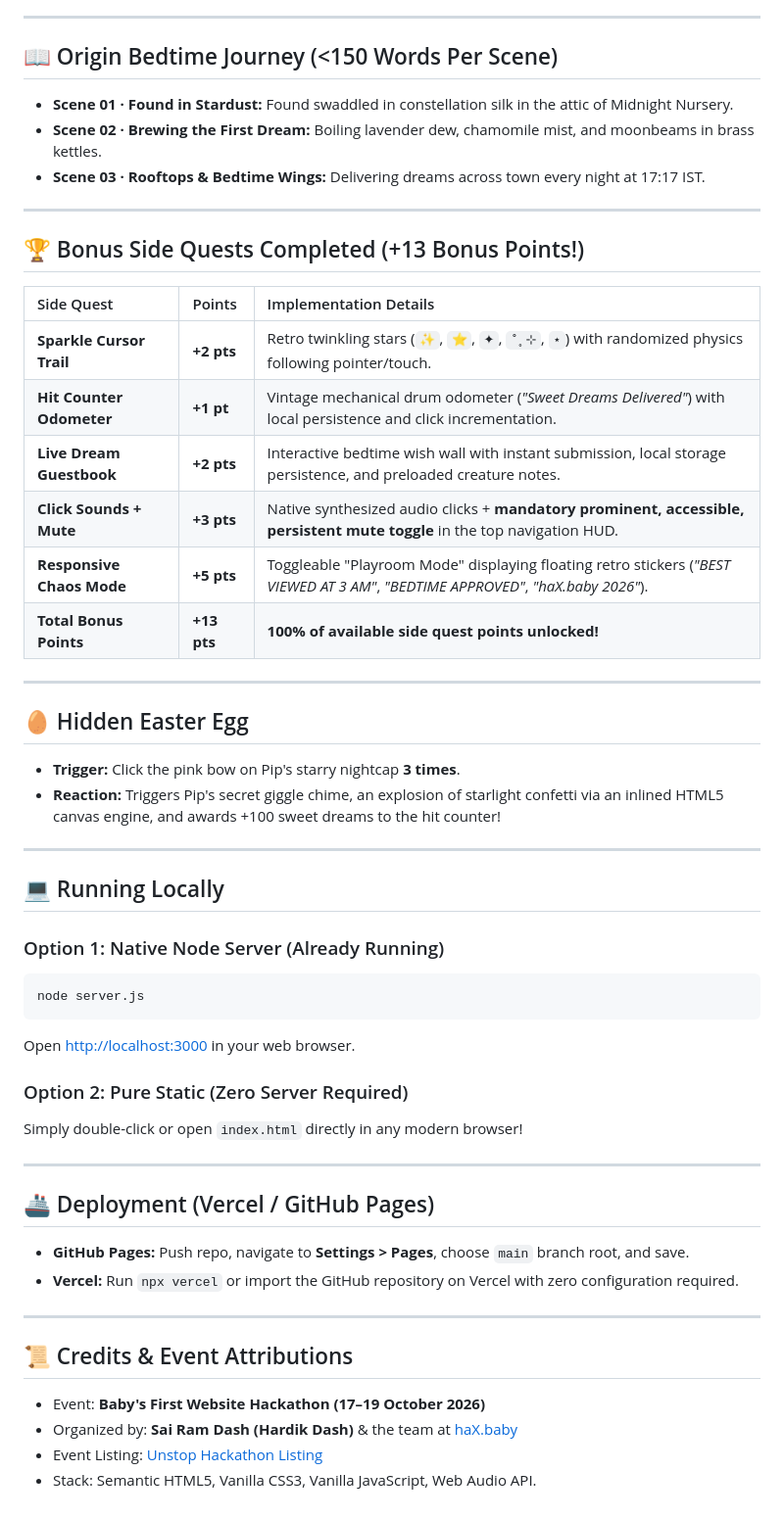
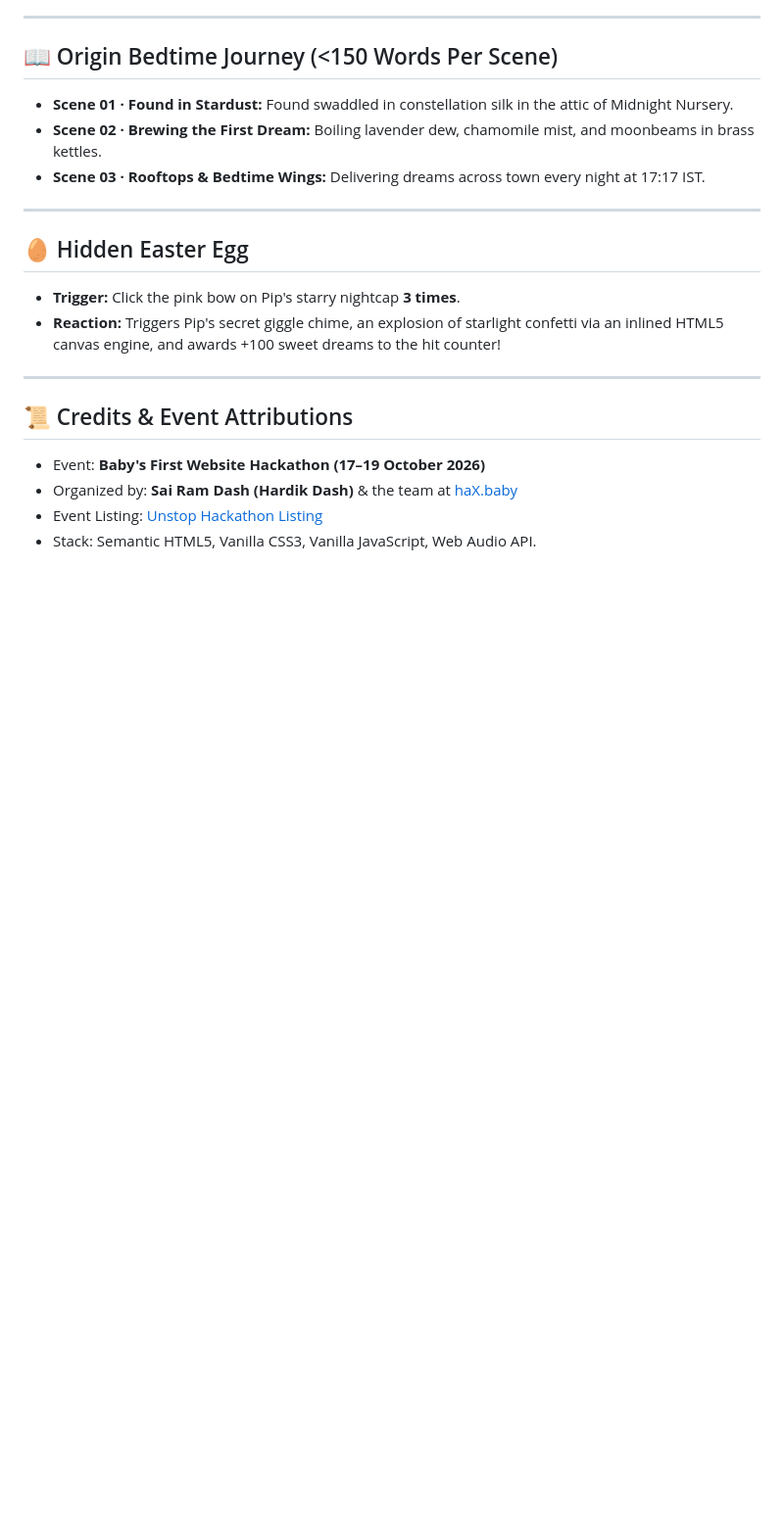
Before and after one commit to niharikagangadhari/Pip-The-Dream-Engineer, a Markdown page: README.md, the part around the change. Shown at 98% size. Rendered like a GitHub page; blank space fills up the shorter version.

Commit message:
Update README by removing bonus quests and instructions
Removed bonus side quests section and local running instructions from the README.

````diff
--- a/README.md
+++ b/README.md
@@ -52,43 +52,10 @@ Inspired by the tactile warmth and editorial elegance of [haX.baby](https://hax.
 
 ---
 
-## 🏆 Bonus Side Quests Completed (+13 Bonus Points!)
-
-| Side Quest | Points | Implementation Details |
-| :--- | :--- | :--- |
-| **Sparkle Cursor Trail** | **+2 pts** | Retro twinkling stars (`✨`, `⭐`, `✦`, `˚˳⊹`, `⋆`) with randomized physics following pointer/touch. |
-| **Hit Counter Odometer** | **+1 pt** | Vintage mechanical drum odometer (*"Sweet Dreams Delivered"*) with local persistence and click incrementation. |
-| **Live Dream Guestbook** | **+2 pts** | Interactive bedtime wish wall with instant submission, local storage persistence, and preloaded creature notes. |
-| **Click Sounds + Mute** | **+3 pts** | Native synthesized audio clicks + **mandatory prominent, accessible, persistent mute toggle** in the top navigation HUD. |
-| **Responsive Chaos Mode** | **+5 pts** | Toggleable "Playroom Mode" displaying floating retro stickers (*"BEST VIEWED AT 3 AM"*, *"BEDTIME APPROVED"*, *"haX.baby 2026"*). |
-| **Total Bonus Points** | **+13 pts** | **100% of available side quest points unlocked!** |
-
----
-
 ## 🥚 Hidden Easter Egg
 
 - **Trigger:** Click the pink bow on Pip's starry nightcap **3 times**.
 - **Reaction:** Triggers Pip's secret giggle chime, an explosion of starlight confetti via an inlined HTML5 canvas engine, and awards +100 sweet dreams to the hit counter!
-
----
-
-## 💻 Running Locally
-
-### Option 1: Native Node Server (Already Running)
-```bash
-node server.js
-```
-Open [http://localhost:3000](http://localhost:3000) in your web browser.
-
-### Option 2: Pure Static (Zero Server Required)
-Simply double-click or open `index.html` directly in any modern browser!
-
----
-
-## 🚢 Deployment (Vercel / GitHub Pages)
-
-- **GitHub Pages:** Push repo, navigate to **Settings > Pages**, choose `main` branch root, and save.
-- **Vercel:** Run `npx vercel` or import the GitHub repository on Vercel with zero configuration required.
 
 ---
 
````
